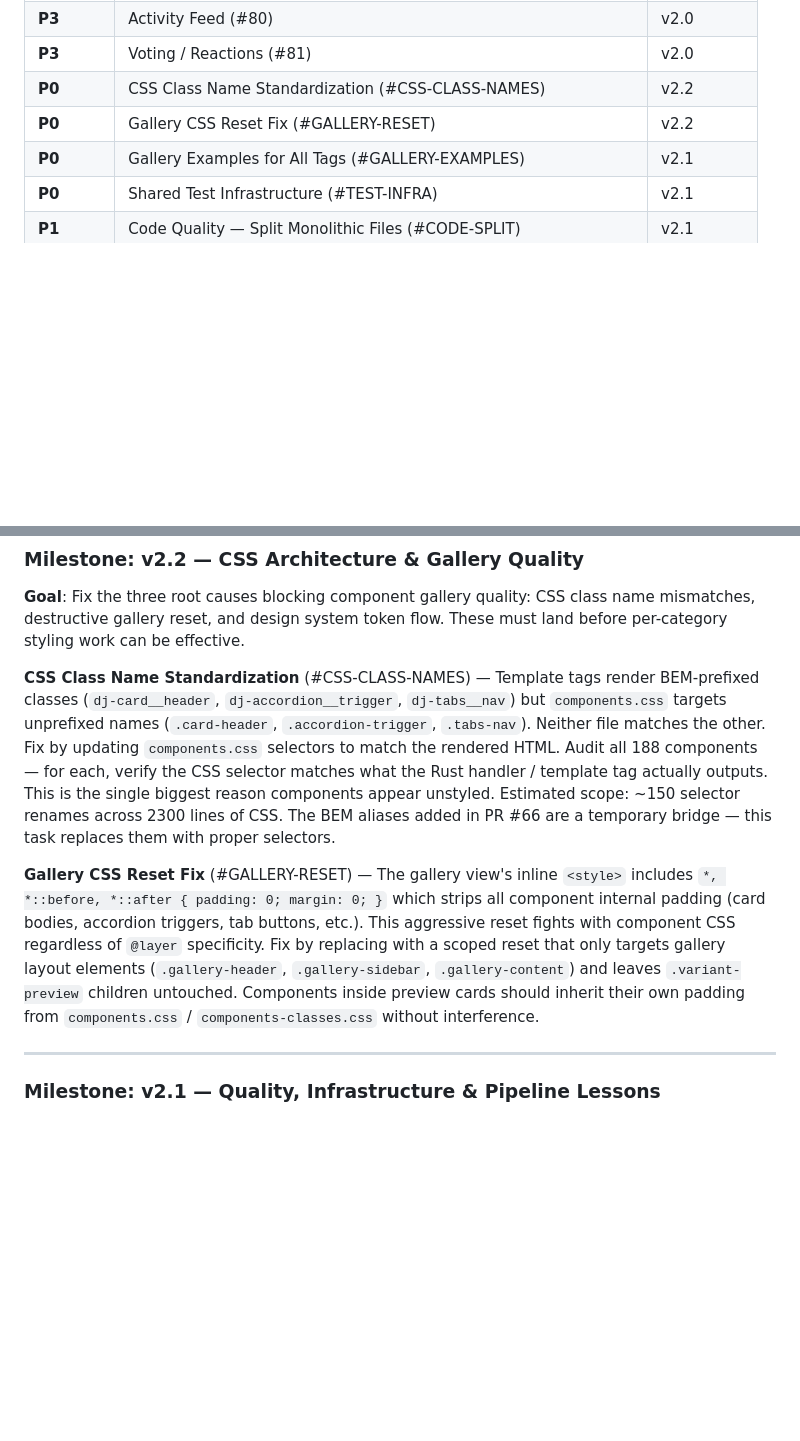
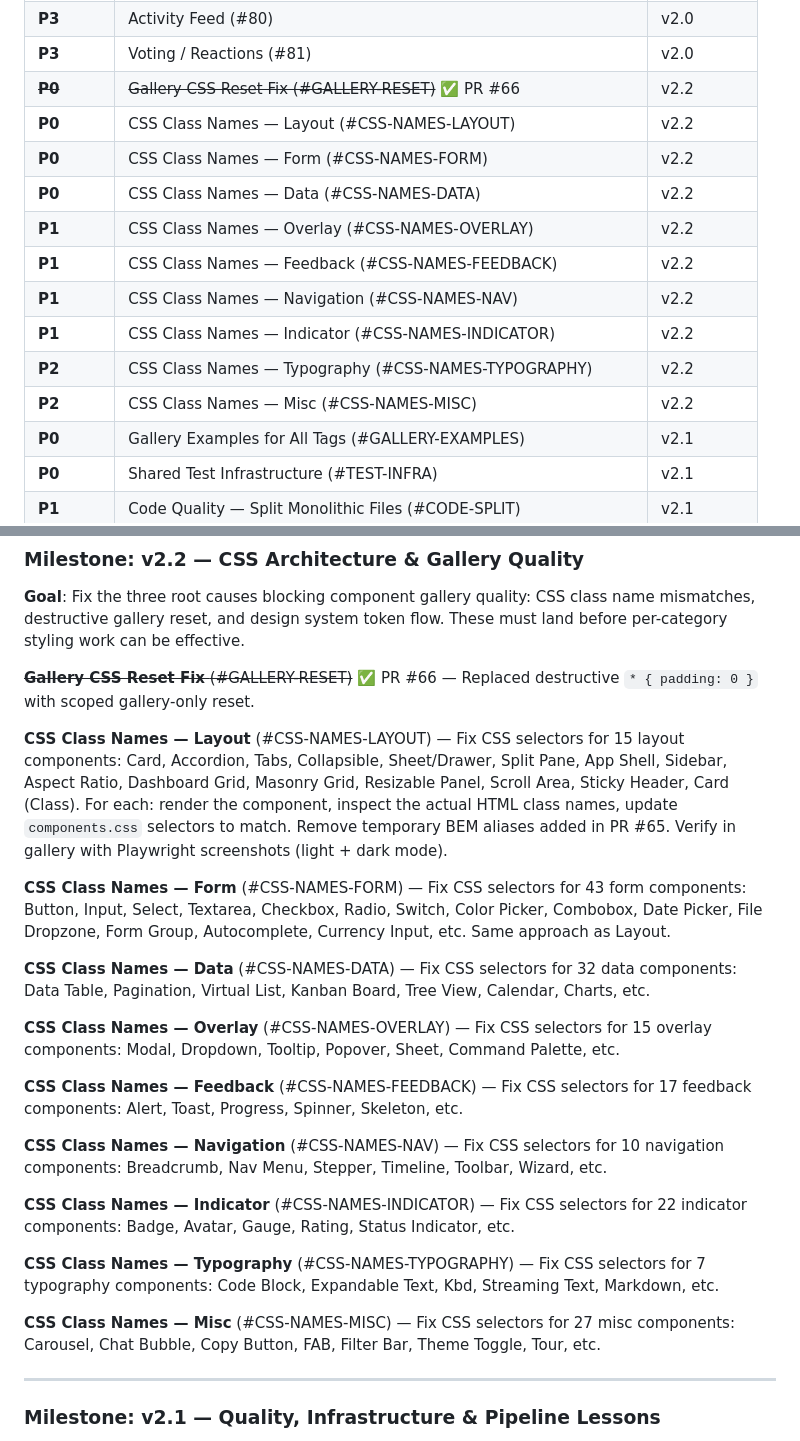
Before and after one commit to djust-org/djust-components, a Markdown page: ROADMAP.md, 2 parts joined by grey strips. Rendered like a GitHub page; blank space fills up the shorter version.

Commit message:
docs: split CSS-CLASS-NAMES into per-category tasks, mark GALLERY-RESET done
Split the monolithic CSS class name fix into 9 per-category tasks
(layout, form, data, overlay, feedback, navigation, indicator,
typography, misc) for reviewable PRs. Mark GALLERY-RESET as done (PR #66).

Co-Authored-By: Claude Opus 4.6 (1M context) <noreply@anthropic.com>

```diff
--- a/ROADMAP.md
+++ b/ROADMAP.md
@@ -211,8 +211,16 @@
 | **P3** | Collaborative Selection (#79) | v2.0 |
 | **P3** | Activity Feed (#80) | v2.0 |
 | **P3** | Voting / Reactions (#81) | v2.0 |
-| **P0** | CSS Class Name Standardization (#CSS-CLASS-NAMES) | v2.2 |
-| **P0** | Gallery CSS Reset Fix (#GALLERY-RESET) | v2.2 |
+| ~~**P0**~~ | ~~Gallery CSS Reset Fix (#GALLERY-RESET)~~ ✅ PR #66 | v2.2 |
+| **P0** | CSS Class Names — Layout (#CSS-NAMES-LAYOUT) | v2.2 |
+| **P0** | CSS Class Names — Form (#CSS-NAMES-FORM) | v2.2 |
+| **P0** | CSS Class Names — Data (#CSS-NAMES-DATA) | v2.2 |
+| **P1** | CSS Class Names — Overlay (#CSS-NAMES-OVERLAY) | v2.2 |
+| **P1** | CSS Class Names — Feedback (#CSS-NAMES-FEEDBACK) | v2.2 |
+| **P1** | CSS Class Names — Navigation (#CSS-NAMES-NAV) | v2.2 |
+| **P1** | CSS Class Names — Indicator (#CSS-NAMES-INDICATOR) | v2.2 |
+| **P2** | CSS Class Names — Typography (#CSS-NAMES-TYPOGRAPHY) | v2.2 |
+| **P2** | CSS Class Names — Misc (#CSS-NAMES-MISC) | v2.2 |
 | **P0** | Gallery Examples for All Tags (#GALLERY-EXAMPLES) | v2.1 |
 | **P0** | Shared Test Infrastructure (#TEST-INFRA) | v2.1 |
 | **P1** | Code Quality — Split Monolithic Files (#CODE-SPLIT) | v2.1 |
@@ -741,9 +749,25 @@ The mixin auto-generates `table_sort`, `table_filter`, `table_search`, `table_pa
 
 **Goal**: Fix the three root causes blocking component gallery quality: CSS class name mismatches, destructive gallery reset, and design system token flow. These must land before per-category styling work can be effective.
 
-**CSS Class Name Standardization** (#CSS-CLASS-NAMES) — Template tags render BEM-prefixed classes (`dj-card__header`, `dj-accordion__trigger`, `dj-tabs__nav`) but `components.css` targets unprefixed names (`.card-header`, `.accordion-trigger`, `.tabs-nav`). Neither file matches the other. Fix by updating `components.css` selectors to match the rendered HTML. Audit all 188 components — for each, verify the CSS selector matches what the Rust handler / template tag actually outputs. This is the single biggest reason components appear unstyled. Estimated scope: ~150 selector renames across 2300 lines of CSS. The BEM aliases added in PR #66 are a temporary bridge — this task replaces them with proper selectors.
+~~**Gallery CSS Reset Fix** (#GALLERY-RESET)~~ ✅ PR #66 — Replaced destructive `* { padding: 0 }` with scoped gallery-only reset.
 
-**Gallery CSS Reset Fix** (#GALLERY-RESET) — The gallery view's inline `<style>` includes `*, *::before, *::after { padding: 0; margin: 0; }` which strips all component internal padding (card bodies, accordion triggers, tab buttons, etc.). This aggressive reset fights with component CSS regardless of `@layer` specificity. Fix by replacing with a scoped reset that only targets gallery layout elements (`.gallery-header`, `.gallery-sidebar`, `.gallery-content`) and leaves `.variant-preview` children untouched. Components inside preview cards should inherit their own padding from `components.css` / `components-classes.css` without interference.
+**CSS Class Names — Layout** (#CSS-NAMES-LAYOUT) — Fix CSS selectors for 15 layout components: Card, Accordion, Tabs, Collapsible, Sheet/Drawer, Split Pane, App Shell, Sidebar, Aspect Ratio, Dashboard Grid, Masonry Grid, Resizable Panel, Scroll Area, Sticky Header, Card (Class). For each: render the component, inspect the actual HTML class names, update `components.css` selectors to match. Remove temporary BEM aliases added in PR #65. Verify in gallery with Playwright screenshots (light + dark mode).
+
+**CSS Class Names — Form** (#CSS-NAMES-FORM) — Fix CSS selectors for 43 form components: Button, Input, Select, Textarea, Checkbox, Radio, Switch, Color Picker, Combobox, Date Picker, File Dropzone, Form Group, Autocomplete, Currency Input, etc. Same approach as Layout.
+
+**CSS Class Names — Data** (#CSS-NAMES-DATA) — Fix CSS selectors for 32 data components: Data Table, Pagination, Virtual List, Kanban Board, Tree View, Calendar, Charts, etc.
+
+**CSS Class Names — Overlay** (#CSS-NAMES-OVERLAY) — Fix CSS selectors for 15 overlay components: Modal, Dropdown, Tooltip, Popover, Sheet, Command Palette, etc.
+
+**CSS Class Names — Feedback** (#CSS-NAMES-FEEDBACK) — Fix CSS selectors for 17 feedback components: Alert, Toast, Progress, Spinner, Skeleton, etc.
+
+**CSS Class Names — Navigation** (#CSS-NAMES-NAV) — Fix CSS selectors for 10 navigation components: Breadcrumb, Nav Menu, Stepper, Timeline, Toolbar, Wizard, etc.
+
+**CSS Class Names — Indicator** (#CSS-NAMES-INDICATOR) — Fix CSS selectors for 22 indicator components: Badge, Avatar, Gauge, Rating, Status Indicator, etc.
+
+**CSS Class Names — Typography** (#CSS-NAMES-TYPOGRAPHY) — Fix CSS selectors for 7 typography components: Code Block, Expandable Text, Kbd, Streaming Text, Markdown, etc.
+
+**CSS Class Names — Misc** (#CSS-NAMES-MISC) — Fix CSS selectors for 27 misc components: Carousel, Chat Bubble, Copy Button, FAB, Filter Bar, Theme Toggle, Tour, etc.
 
 ---
 
```
